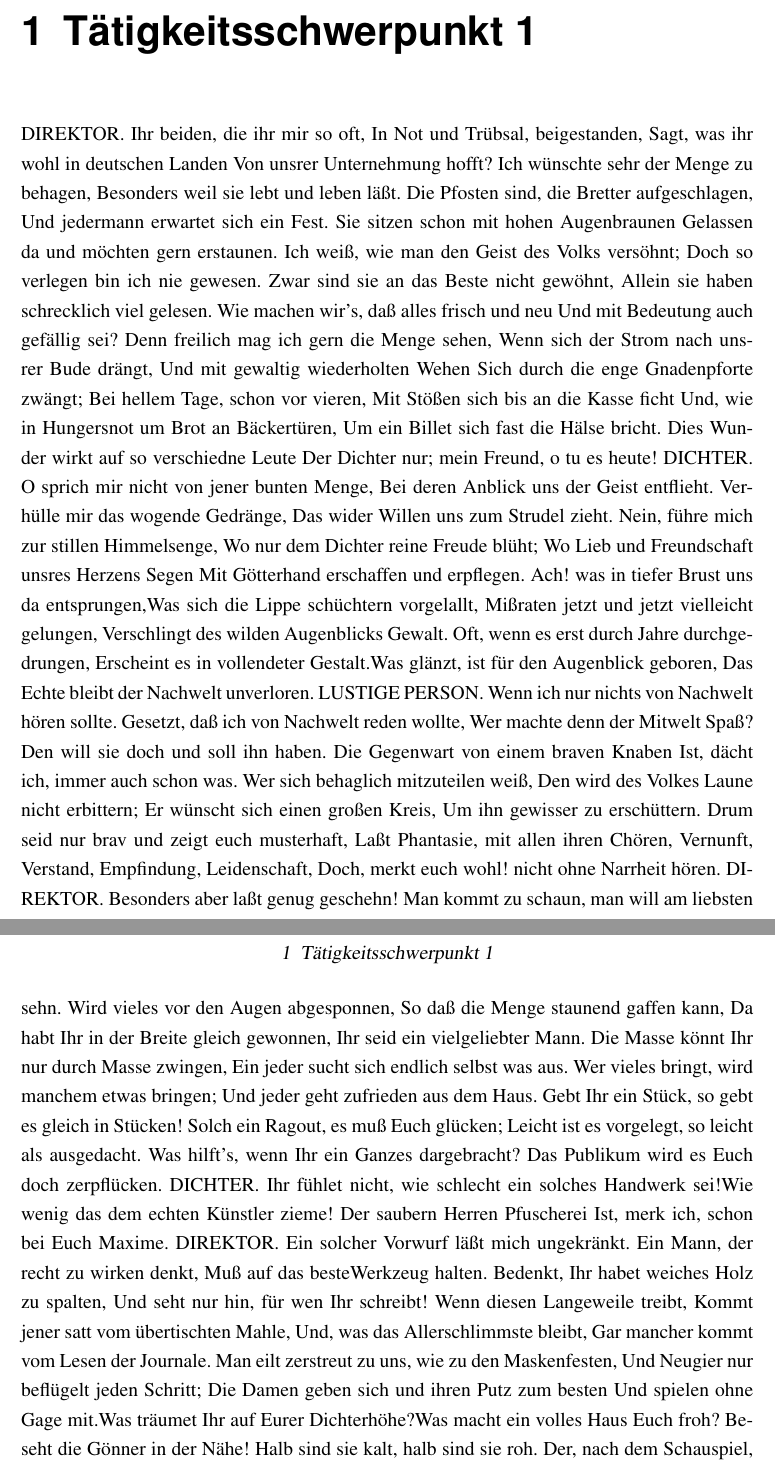
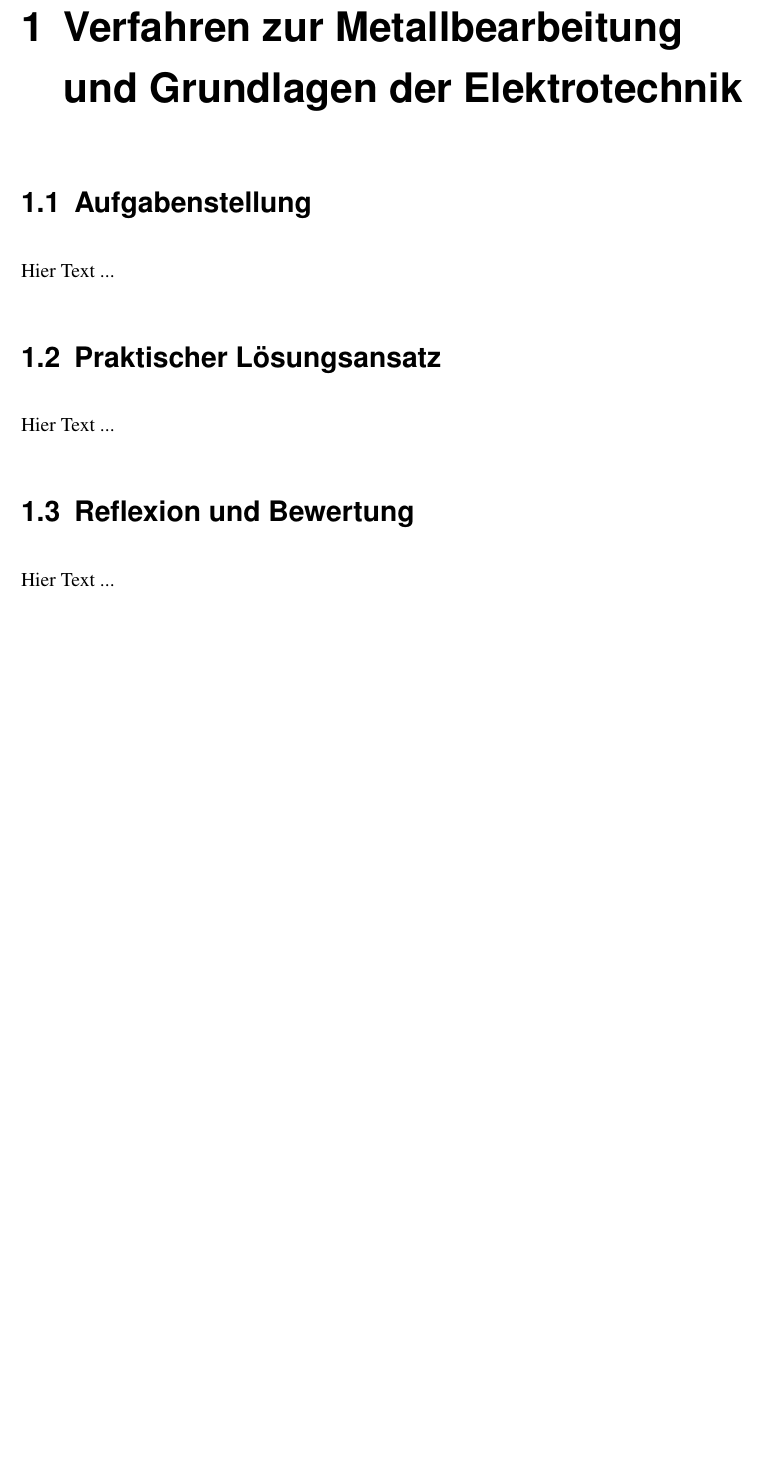
Before and after one commit to AlexanderDreher/T1000, a LaTeX book (main.tex, which reads chapter/Tätigkeitsschwerpunkt_1.tex): two parts of pages 11 and 12 of 18 before the commit and part of page 11 of 17 after it, the two joined at a grey line, cut at the place of the change, the shorter picture padded with empty space. Compiled offline with pdfLaTeX.

Commit message:
Update Tätigkeitsschwerpunkt_1.tex

```diff
--- a/chapter/Tätigkeitsschwerpunkt_1.tex
+++ b/chapter/Tätigkeitsschwerpunkt_1.tex
@@ -1,47 +1,14 @@
-\chapter{Tätigkeitsschwerpunkt 1}
-\label{cha:Tätigkeitsschwerpunkt 1}
+\chapter{Verfahren zur Metallbearbeitung und Grundlagen der Elektrotechnik}
+\label{cha:Metallbearbeitung und Elektrotechnik}
 
-DIREKTOR. Ihr beiden, die ihr mir so oft, In Not und Trübsal, beigestanden, Sagt, was ihr
-wohl in deutschen Landen Von unsrer Unternehmung hofft? Ich wünschte sehr der Menge zu
-behagen, Besonders weil sie lebt und leben läßt. Die Pfosten sind, die Bretter aufgeschlagen,
-Und jedermann erwartet sich ein Fest. Sie sitzen schon mit hohen Augenbraunen Gelassen
-da und möchten gern erstaunen. Ich weiß, wie man den Geist des Volks versöhnt; Doch so
-verlegen bin ich nie gewesen. Zwar sind sie an das Beste nicht gewöhnt, Allein sie haben
-schrecklich viel gelesen. Wie machen wir’s, daß alles frisch und neu Und mit Bedeutung
-auch gefällig sei? Denn freilich mag ich gern die Menge sehen, Wenn sich der Strom nach
-unsrer Bude drängt, Und mit gewaltig wiederholten Wehen Sich durch die enge Gnadenpforte
-zwängt; Bei hellem Tage, schon vor vieren, Mit Stößen sich bis an die Kasse ficht Und, wie
-in Hungersnot um Brot an Bäckertüren, Um ein Billet sich fast die Hälse bricht. Dies Wunder
-wirkt auf so verschiedne Leute Der Dichter nur; mein Freund, o tu es heute!
-DICHTER. O sprich mir nicht von jener bunten Menge, Bei deren Anblick uns der Geist
-entflieht. Verhülle mir das wogende Gedränge, Das wider Willen uns zum Strudel zieht. Nein,
-führe mich zur stillen Himmelsenge, Wo nur dem Dichter reine Freude blüht; Wo Lieb und
-Freundschaft unsres Herzens Segen Mit Götterhand erschaffen und erpflegen.
-Ach! was in tiefer Brust uns da entsprungen,Was sich die Lippe schüchtern vorgelallt, Mißraten
-jetzt und jetzt vielleicht gelungen, Verschlingt des wilden Augenblicks Gewalt. Oft, wenn
-es erst durch Jahre durchgedrungen, Erscheint es in vollendeter Gestalt.Was glänzt, ist für den
-Augenblick geboren, Das Echte bleibt der Nachwelt unverloren.
-LUSTIGE PERSON. Wenn ich nur nichts von Nachwelt hören sollte. Gesetzt, daß ich von
-Nachwelt reden wollte, Wer machte denn der Mitwelt Spaß? Den will sie doch und soll ihn
-haben. Die Gegenwart von einem braven Knaben Ist, dächt ich, immer auch schon was. Wer sich behaglich mitzuteilen weiß, Den wird des Volkes Laune nicht erbittern; Er wünscht sich
-einen großen Kreis, Um ihn gewisser zu erschüttern. Drum seid nur brav und zeigt euch musterhaft,
-Laßt Phantasie, mit allen ihren Chören, Vernunft, Verstand, Empfindung, Leidenschaft,
-Doch, merkt euch wohl! nicht ohne Narrheit hören.
-DIREKTOR. Besonders aber laßt genug geschehn! Man kommt zu schaun, man will am liebsten
-sehn. Wird vieles vor den Augen abgesponnen, So daß die Menge staunend gaffen kann,
-Da habt Ihr in der Breite gleich gewonnen, Ihr seid ein vielgeliebter Mann. Die Masse könnt
-Ihr nur durch Masse zwingen, Ein jeder sucht sich endlich selbst was aus. Wer vieles bringt,
-wird manchem etwas bringen; Und jeder geht zufrieden aus dem Haus. Gebt Ihr ein Stück,
-so gebt es gleich in Stücken! Solch ein Ragout, es muß Euch glücken; Leicht ist es vorgelegt,
-so leicht als ausgedacht. Was hilft’s, wenn Ihr ein Ganzes dargebracht? Das Publikum wird es
-Euch doch zerpflücken.
-DICHTER. Ihr fühlet nicht, wie schlecht ein solches Handwerk sei!Wie wenig das dem echten
-Künstler zieme! Der saubern Herren Pfuscherei Ist, merk ich, schon bei Euch Maxime.
-DIREKTOR. Ein solcher Vorwurf läßt mich ungekränkt. Ein Mann, der recht zu wirken denkt,
-Muß auf das besteWerkzeug halten. Bedenkt, Ihr habet weiches Holz zu spalten, Und seht nur
-hin, für wen Ihr schreibt! Wenn diesen Langeweile treibt, Kommt jener satt vom übertischten
-Mahle, Und, was das Allerschlimmste bleibt, Gar mancher kommt vom Lesen der Journale.
-Man eilt zerstreut zu uns, wie zu den Maskenfesten, Und Neugier nur beflügelt jeden Schritt;
-Die Damen geben sich und ihren Putz zum besten Und spielen ohne Gage mit.Was träumet Ihr
-auf Eurer Dichterhöhe?Was macht ein volles Haus Euch froh? Beseht die Gönner in der Nähe!
-Halb sind sie kalt, halb sind sie roh. Der, nach dem Schauspiel, hofft ein Kartenspiel, Der eine
+\section{Aufgabenstellung}
+
+Hier Text ...
+
+\section{Praktischer Lösungsansatz}
+
+Hier Text ...
+
+\section{Reflexion und Bewertung}
+
+Hier Text ...
```
Also changed, not shown: chapter/Tätigkeitsschwerpunkt_1.tex (4 more changed lines).
